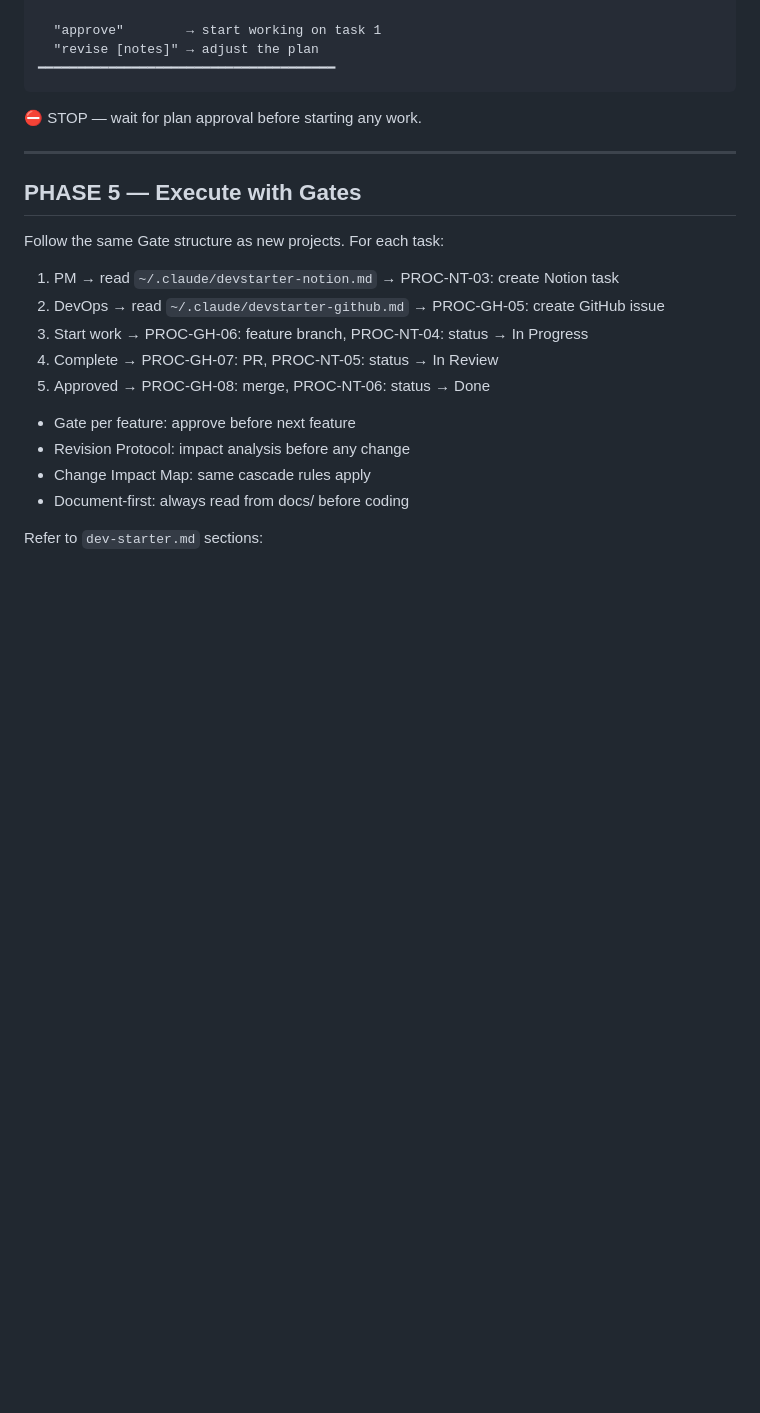
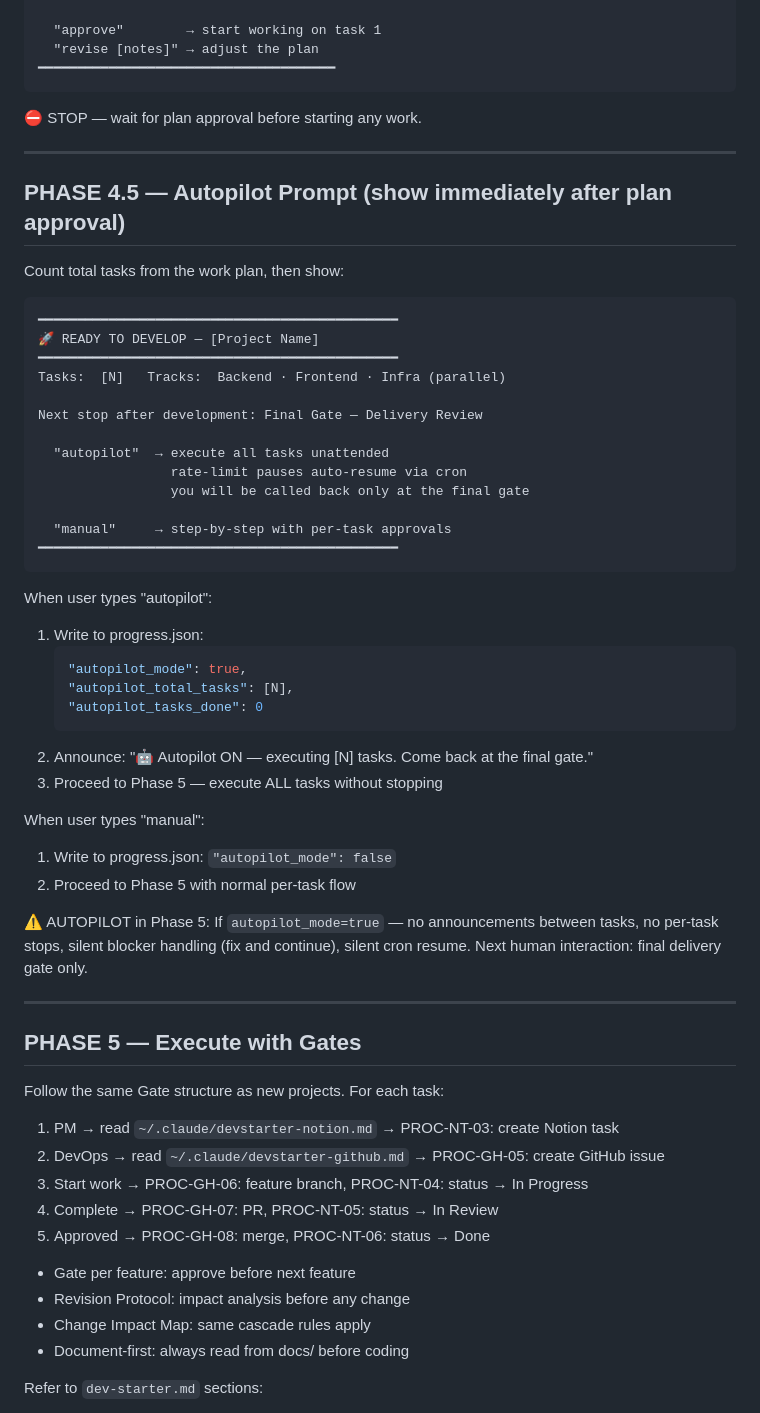
Before and after one commit to clickzika/dev-starter, a Markdown page: sdlc/devstarter-existing.md, the part around the change. GitHub-like rendering; blank space fills up the shorter version.

````diff
--- a/sdlc/devstarter-existing.md
+++ b/sdlc/devstarter-existing.md
@@ -352,6 +352,46 @@ Estimated gates:
 
 ---
 
+## PHASE 4.5 — Autopilot Prompt (show immediately after plan approval)
+
+Count total tasks from the work plan, then show:
+
+```
+━━━━━━━━━━━━━━━━━━━━━━━━━━━━━━━━━━━━━━━━━━━━━━
+🚀 READY TO DEVELOP — [Project Name]
+━━━━━━━━━━━━━━━━━━━━━━━━━━━━━━━━━━━━━━━━━━━━━━
+Tasks:  [N]   Tracks:  Backend · Frontend · Infra (parallel)
+
+Next stop after development: Final Gate — Delivery Review
+
+  "autopilot"  → execute all tasks unattended
+                 rate-limit pauses auto-resume via cron
+                 you will be called back only at the final gate
+
+  "manual"     → step-by-step with per-task approvals
+━━━━━━━━━━━━━━━━━━━━━━━━━━━━━━━━━━━━━━━━━━━━━━
+```
+
+When user types "autopilot":
+1. Write to progress.json:
+   ```json
+   "autopilot_mode": true,
+   "autopilot_total_tasks": [N],
+   "autopilot_tasks_done": 0
+   ```
+2. Announce: "🤖 Autopilot ON — executing [N] tasks. Come back at the final gate."
+3. Proceed to Phase 5 — execute ALL tasks without stopping
+
+When user types "manual":
+1. Write to progress.json: `"autopilot_mode": false`
+2. Proceed to Phase 5 with normal per-task flow
+
+⚠️ AUTOPILOT in Phase 5: If `autopilot_mode=true` — no announcements between tasks,
+no per-task stops, silent blocker handling (fix and continue), silent cron resume.
+Next human interaction: final delivery gate only.
+
+---
+
 ## PHASE 5 — Execute with Gates
 
 Follow the same Gate structure as new projects.
````
Also changed, not shown: sdlc/devstarter-change-add.md (+39 -0 lines), sdlc/devstarter-checkpoint.md (+13 -4 lines).
